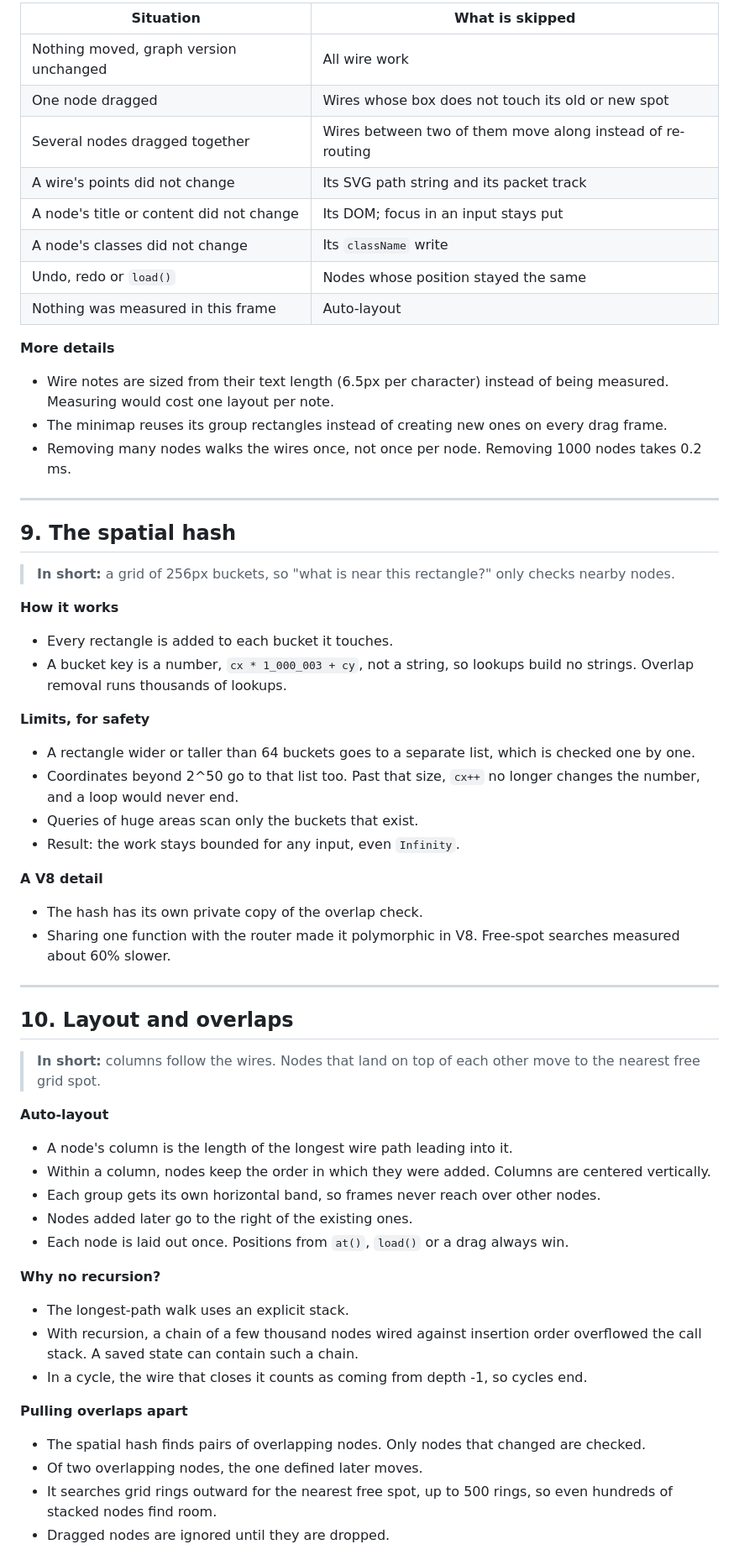
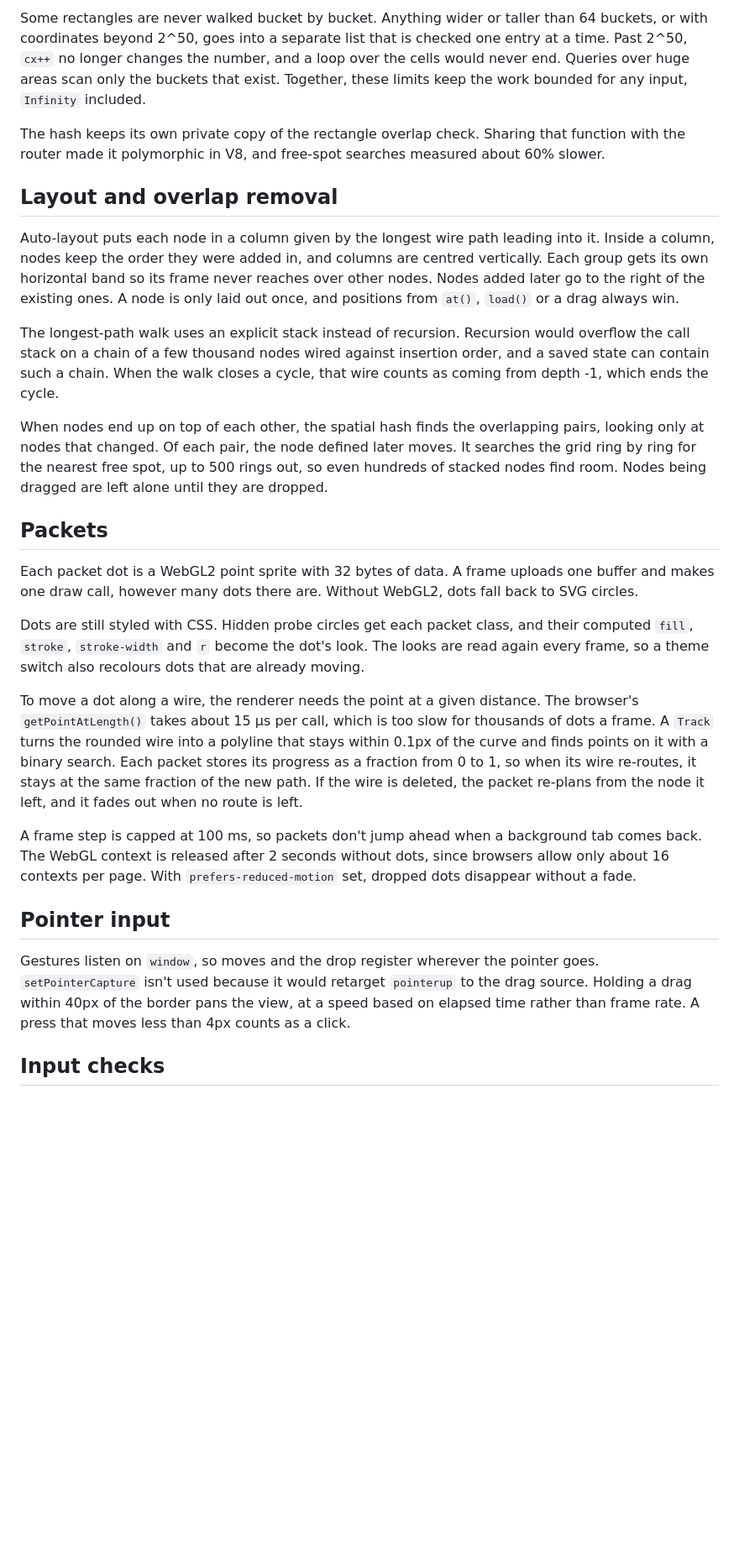
Before and after one commit to virtualtear/betternodes, a Markdown page: TECHNICAL.md, the part around one of its changes. Shown at 84% size. Drawn GitHub-style; blank space fills up the shorter version.

```diff
--- a/TECHNICAL.md
+++ b/TECHNICAL.md
@@ -249,69 +216,57 @@ type State = {
 
-| Situation | What is skipped |
-| --- | --- |
-| Nothing moved, graph version unchanged | All wire work |
-| One node dragged | Wires whose box does not touch its old or new spot |
-| Several nodes dragged together | Wires between two of them move along instead of re-routing |
-| A wire's points did not change | Its SVG path string and its packet track |
-| A node's title or content did not change | Its DOM; focus in an input stays put |
-| A node's classes did not change | Its `className` write |
-| Undo, redo or `load()` | Nodes whose position stayed the same |
-| Nothing was measured in this frame | Auto-layout |
+Some rectangles are never walked bucket by bucket. Anything wider or taller than 64 buckets, or with
+coordinates beyond 2^50, goes into a separate list that is checked one entry at a time. Past 2^50,
+`cx++` no longer changes the number, and a loop over the cells would never end. Queries over huge
+areas scan only the buckets that exist. Together, these limits keep the work bounded for any input,
+`Infinity` included.
 
-**More details**
-- Wire notes are sized from their text length (6.5px per character) instead of being measured.
-  Measuring would cost one layout per note.
-- The minimap reuses its group rectangles instead of creating new ones on every drag frame.
-- Removing many nodes walks the wires once, not once per node. Removing 1000 nodes takes 0.2 ms.
+The hash keeps its own private copy of the rectangle overlap check. Sharing that function with the
+router made it polymorphic in V8, and free-spot searches measured about 60% slower.
 
----
+## Layout and overlap removal
 
-## 9. The spatial hash
+Auto-layout puts each node in a column given by the longest wire path leading into it. Inside a
+column, nodes keep the order they were added in, and columns are centred vertically. Each group
+gets its own horizontal band so its frame never reaches over other nodes. Nodes added later go to
+the right of the existing ones. A node is only laid out once, and positions from `at()`, `load()`
+or a drag always win.
 
-> **In short:** a grid of 256px buckets, so "what is near this rectangle?" only checks nearby
-> nodes.
+The longest-path walk uses an explicit stack instead of recursion. Recursion would overflow the
+call stack on a chain of a few thousand nodes wired against insertion order, and a saved state can
+contain such a chain. When the walk closes a cycle, that wire counts as coming from depth -1, which
+ends the cycle.
 
-**How it works**
-- Every rectangle is added to each bucket it touches.
-- A bucket key is a number, `cx * 1_000_003 + cy`, not a string, so lookups build no strings.
-  Overlap removal runs thousands of lookups.
+When nodes end up on top of each other, the spatial hash finds the overlapping pairs, looking only
+at nodes that changed. Of each pair, the node defined later moves. It searches the grid ring by ring
+for the nearest free spot, up to 500 rings out, so even hundreds of stacked nodes find room. Nodes
+being dragged are left alone until they are dropped.
 
-**Limits, for safety**
-- A rectangle wider or taller than 64 buckets goes to a separate list, which is checked one by one.
-- Coordinates beyond 2^50 go to that list too. Past that size, `cx++` no longer changes the
-  number, and a loop would never end.
-- Queries of huge areas scan only the buckets that exist.
-- Result: the work stays bounded for any input, even `Infinity`.
+## Packets
 
-**A V8 detail**
-- The hash has its own private copy of the overlap check.
-- Sharing one function with the router made it polymorphic in V8. Free-spot searches measured
-  about 60% slower.
+Each packet dot is a WebGL2 point sprite with 32 bytes of data. A frame uploads one buffer and makes
+one draw call, however many dots there are. Without WebGL2, dots fall back to SVG circles.
 
----
+Dots are still styled with CSS. Hidden probe circles get each packet class, and their computed
+`fill`, `stroke`, `stroke-width` and `r` become the dot's look. The looks are read again every
+frame, so a theme switch also recolours dots that are already moving.
 
-## 10. Layout and overlaps
+To move a dot along a wire, the renderer needs the point at a given distance. The browser's
+`getPointAtLength()` takes about 15 µs per call, which is too slow for thousands of dots a frame.
+A `Track` turns the rounded wire into a polyline that stays within 0.1px of the curve and finds
+points on it with a binary search. Each packet stores its progress as a fraction from 0 to 1, so
+when its wire re-routes, it stays at the same fraction of the new path. If the wire is deleted, the
+packet re-plans from the node it left, and it fades out when no route is left.
 
-> **In short:** columns follow the wires. Nodes that land on top of each other move to the nearest
-> free grid spot.
+A frame step is capped at 100 ms, so packets don't jump ahead when a background tab comes back.
+The WebGL context is released after 2 seconds without dots, since browsers allow only about 16
+contexts per page. With `prefers-reduced-motion` set, dropped dots disappear without a fade.
 
-**Auto-layout**
-- A node's column is the length of the longest wire path leading into it.
-- Within a column, nodes keep the order in which they were added. Columns are centered vertically.
-- Each group gets its own horizontal band, so frames never reach over other nodes.
-- Nodes added later go to the right of the existing ones.
-- Each node is laid out once. Positions from `at()`, `load()` or a drag always win.
+## Pointer input
 
-**Why no recursion?**
-- The longest-path walk uses an explicit stack.
-- With recursion, a chain of a few thousand nodes wired against insertion order overflowed the
-  call stack. A saved state can contain such a chain.
-- In a cycle, the wire that closes it counts as coming from depth -1, so cycles end.
+Gestures listen on `window`, so moves and the drop register wherever the pointer goes.
+`setPointerCapture` isn't used because it would retarget `pointerup` to the drag source. Holding a
+drag within 40px of the border pans the view, at a speed based on elapsed time rather than frame
+rate. A press that moves less than 4px counts as a click.
 
-**Pulling overlaps apart**
-- The spatial hash finds pairs of overlapping nodes. Only nodes that changed are checked.
-- Of two overlapping nodes, the one defined later moves.
-- It searches grid rings outward for the nearest free spot, up to 500 rings, so even hundreds of
-  stacked nodes find room.
-- Dragged nodes are ignored until they are dropped.
+## Input checks
 
```
Also changed, not shown: other parts of TECHNICAL.md (+148 -245 lines), README.md (+8 -7 lines).
